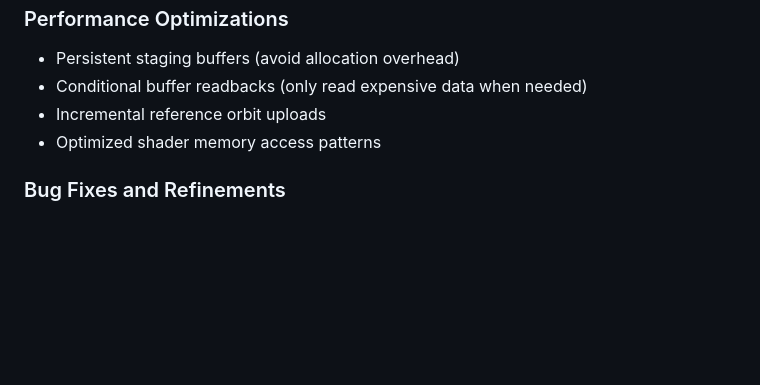
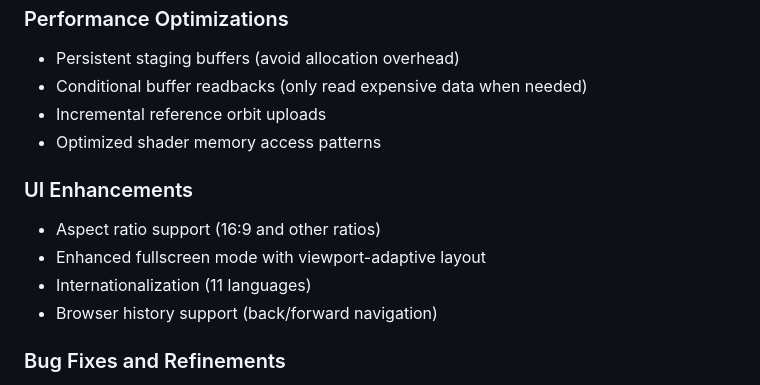
Before and after one commit to davidbau/mandelbrot, a Markdown page: docs/CHANGELOG.md, the part around one of its changes. GitHub-like rendering; blank space fills up the shorter version.

```diff
--- a/docs/CHANGELOG.md
+++ b/docs/CHANGELOG.md
@@ -134,6 +130,13 @@ extreme zoom depths.
 - Incremental reference orbit uploads
 - Optimized shader memory access patterns
 
+### UI Enhancements
+
+- Aspect ratio support (16:9 and other ratios)
+- Enhanced fullscreen mode with viewport-adaptive layout
+- Internationalization (11 languages)
+- Browser history support (back/forward navigation)
+
 ### Bug Fixes and Refinements
 
 - Float32 precision handling for deep zoom cycle detection
```
Also changed, not shown: other parts of docs/CHANGELOG.md (+11 -15 lines).
